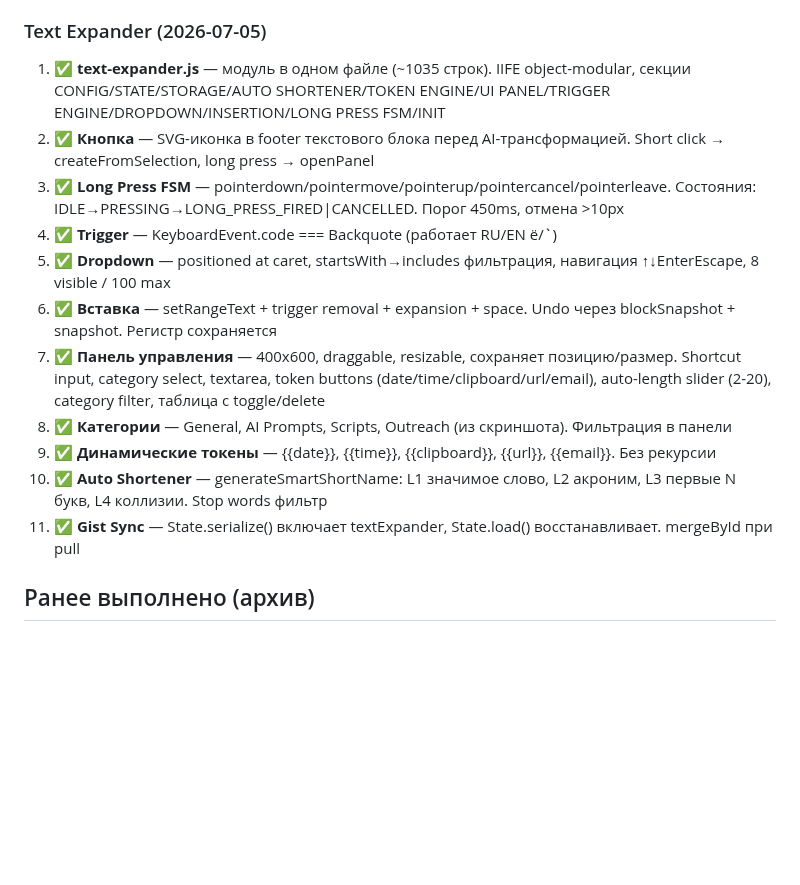
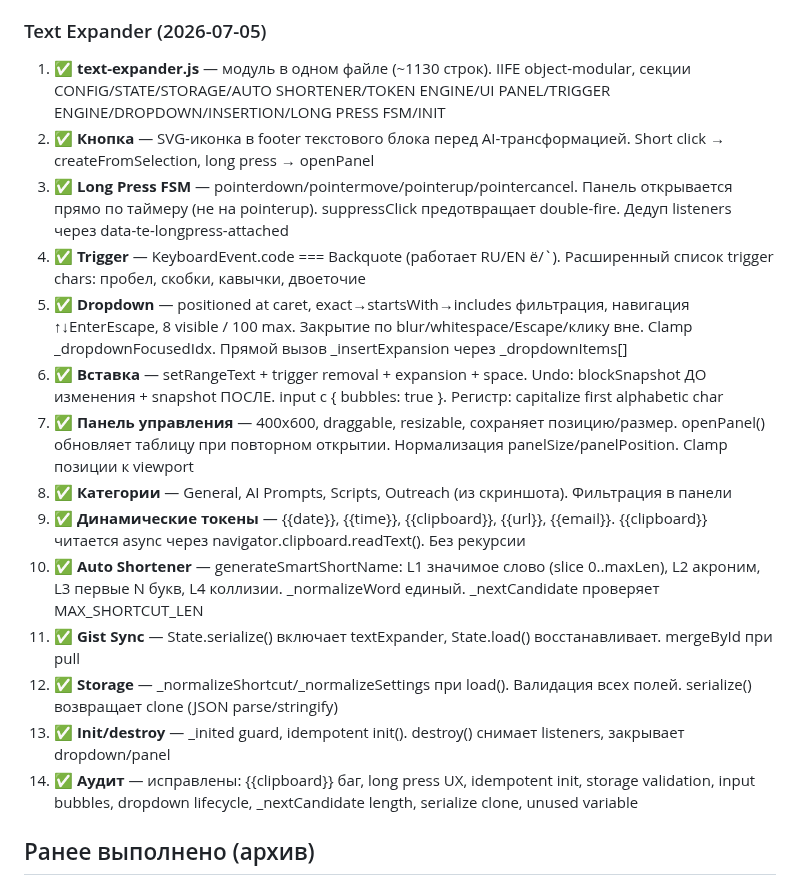
Before and after one commit to VVSh-st/paste-copy, a Markdown page: HANDOFF.md, the part around the change. Drawn GitHub-style; blank space fills up the shorter version.

Commit message:
docs: HANDOFF — text-expander audit fixes (14 fixes applied)

```diff
--- a/HANDOFF.md
+++ b/HANDOFF.md
@@ -476,17 +476,20 @@ eb8c01f feat: flowchart query menu — 5 presets, custom input, history with FIF
 
 ### Text Expander (2026-07-05)
 
-1. ✅ **text-expander.js** — модуль в одном файле (~1035 строк). IIFE object-modular, секции CONFIG/STATE/STORAGE/AUTO SHORTENER/TOKEN ENGINE/UI PANEL/TRIGGER ENGINE/DROPDOWN/INSERTION/LONG PRESS FSM/INIT
+1. ✅ **text-expander.js** — модуль в одном файле (~1130 строк). IIFE object-modular, секции CONFIG/STATE/STORAGE/AUTO SHORTENER/TOKEN ENGINE/UI PANEL/TRIGGER ENGINE/DROPDOWN/INSERTION/LONG PRESS FSM/INIT
 2. ✅ **Кнопка** — SVG-иконка в footer текстового блока перед AI-трансформацией. Short click → createFromSelection, long press → openPanel
-3. ✅ **Long Press FSM** — pointerdown/pointermove/pointerup/pointercancel/pointerleave. Состояния: IDLE→PRESSING→LONG_PRESS_FIRED|CANCELLED. Порог 450ms, отмена >10px
-4. ✅ **Trigger** — KeyboardEvent.code === Backquote (работает RU/EN ё/`)
-5. ✅ **Dropdown** — positioned at caret, startsWith→includes фильтрация, навигация ↑↓EnterEscape, 8 visible / 100 max
-6. ✅ **Вставка** — setRangeText + trigger removal + expansion + space. Undo через blockSnapshot + snapshot. Регистр сохраняется
-7. ✅ **Панель управления** — 400x600, draggable, resizable, сохраняет позицию/размер. Shortcut input, category select, textarea, token buttons (date/time/clipboard/url/email), auto-length slider (2-20), category filter, таблица с toggle/delete
+3. ✅ **Long Press FSM** — pointerdown/pointermove/pointerup/pointercancel. Панель открывается прямо по таймеру (не на pointerup). suppressClick предотвращает double-fire. Дедуп listeners через data-te-longpress-attached
+4. ✅ **Trigger** — KeyboardEvent.code === Backquote (работает RU/EN ё/`). Расширенный список trigger chars: пробел, скобки, кавычки, двоеточие
+5. ✅ **Dropdown** — positioned at caret, exact→startsWith→includes фильтрация, навигация ↑↓EnterEscape, 8 visible / 100 max. Закрытие по blur/whitespace/Escape/клику вне. Clamp _dropdownFocusedIdx. Прямой вызов _insertExpansion через _dropdownItems[]
+6. ✅ **Вставка** — setRangeText + trigger removal + expansion + space. Undo: blockSnapshot ДО изменения + snapshot ПОСЛЕ. input с { bubbles: true }. Регистр: capitalize first alphabetic char
+7. ✅ **Панель управления** — 400x600, draggable, resizable, сохраняет позицию/размер. openPanel() обновляет таблицу при повторном открытии. Нормализация panelSize/panelPosition. Clamp позиции к viewport
 8. ✅ **Категории** — General, AI Prompts, Scripts, Outreach (из скриншота). Фильтрация в панели
-9. ✅ **Динамические токены** — {{date}}, {{time}}, {{clipboard}}, {{url}}, {{email}}. Без рекурсии
-10. ✅ **Auto Shortener** — generateSmartShortName: L1 значимое слово, L2 акроним, L3 первые N букв, L4 коллизии. Stop words фильтр
+9. ✅ **Динамические токены** — {{date}}, {{time}}, {{clipboard}}, {{url}}, {{email}}. {{clipboard}} читается async через navigator.clipboard.readText(). Без рекурсии
+10. ✅ **Auto Shortener** — generateSmartShortName: L1 значимое слово (slice 0..maxLen), L2 акроним, L3 первые N букв, L4 коллизии. _normalizeWord единый. _nextCandidate проверяет MAX_SHORTCUT_LEN
 11. ✅ **Gist Sync** — State.serialize() включает textExpander, State.load() восстанавливает. mergeById при pull
+12. ✅ **Storage** — _normalizeShortcut/_normalizeSettings при load(). Валидация всех полей. serialize() возвращает clone (JSON parse/stringify)
+13. ✅ **Init/destroy** — _inited guard, idempotent init(). destroy() снимает listeners, закрывает dropdown/panel
+14. ✅ **Аудит** — исправлены: {{clipboard}} баг, long press UX, idempotent init, storage validation, input bubbles, dropdown lifecycle, _nextCandidate length, serialize clone, unused variable
 
 ## Ранее выполнено (архив)
 
```
